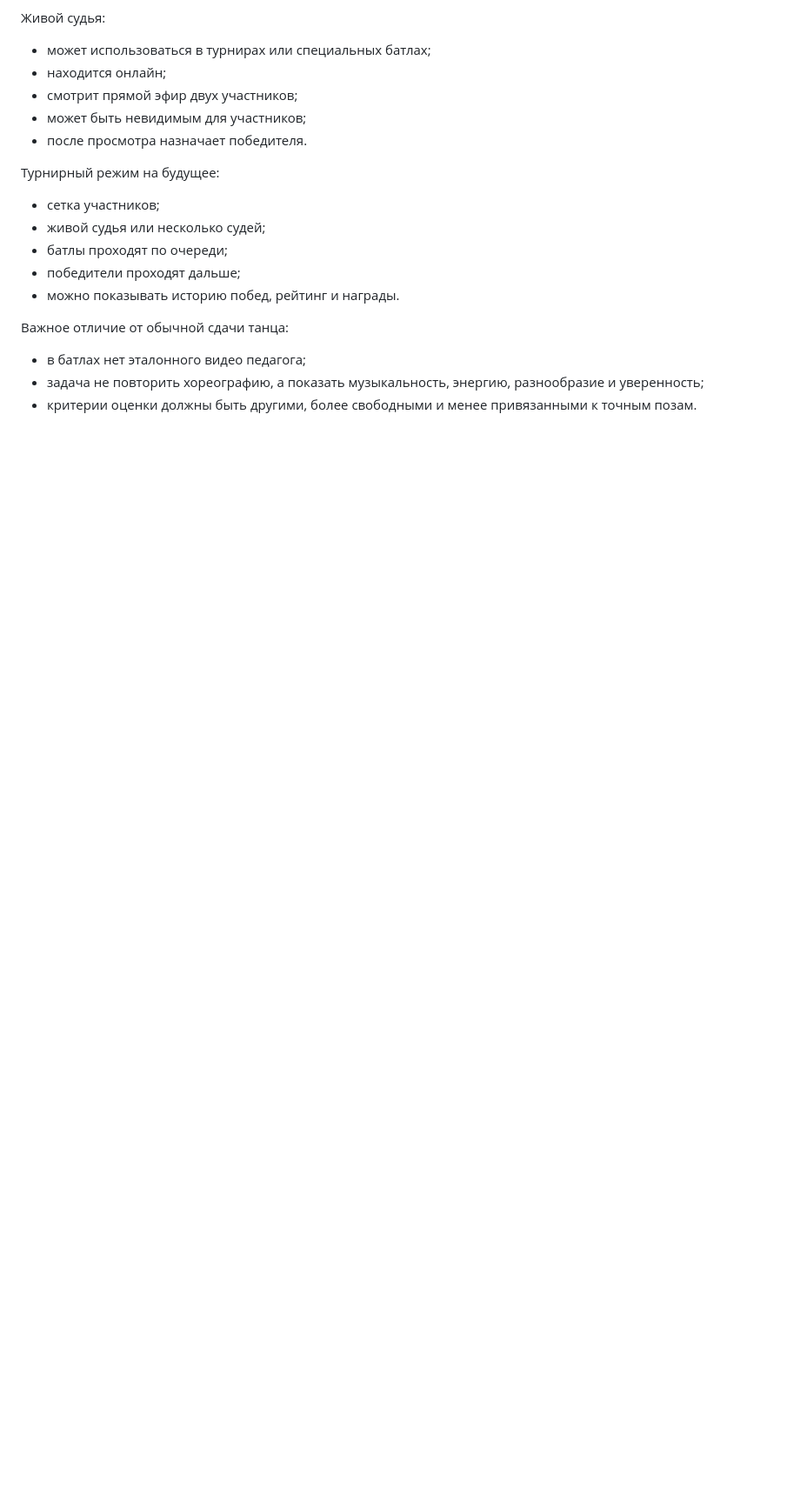
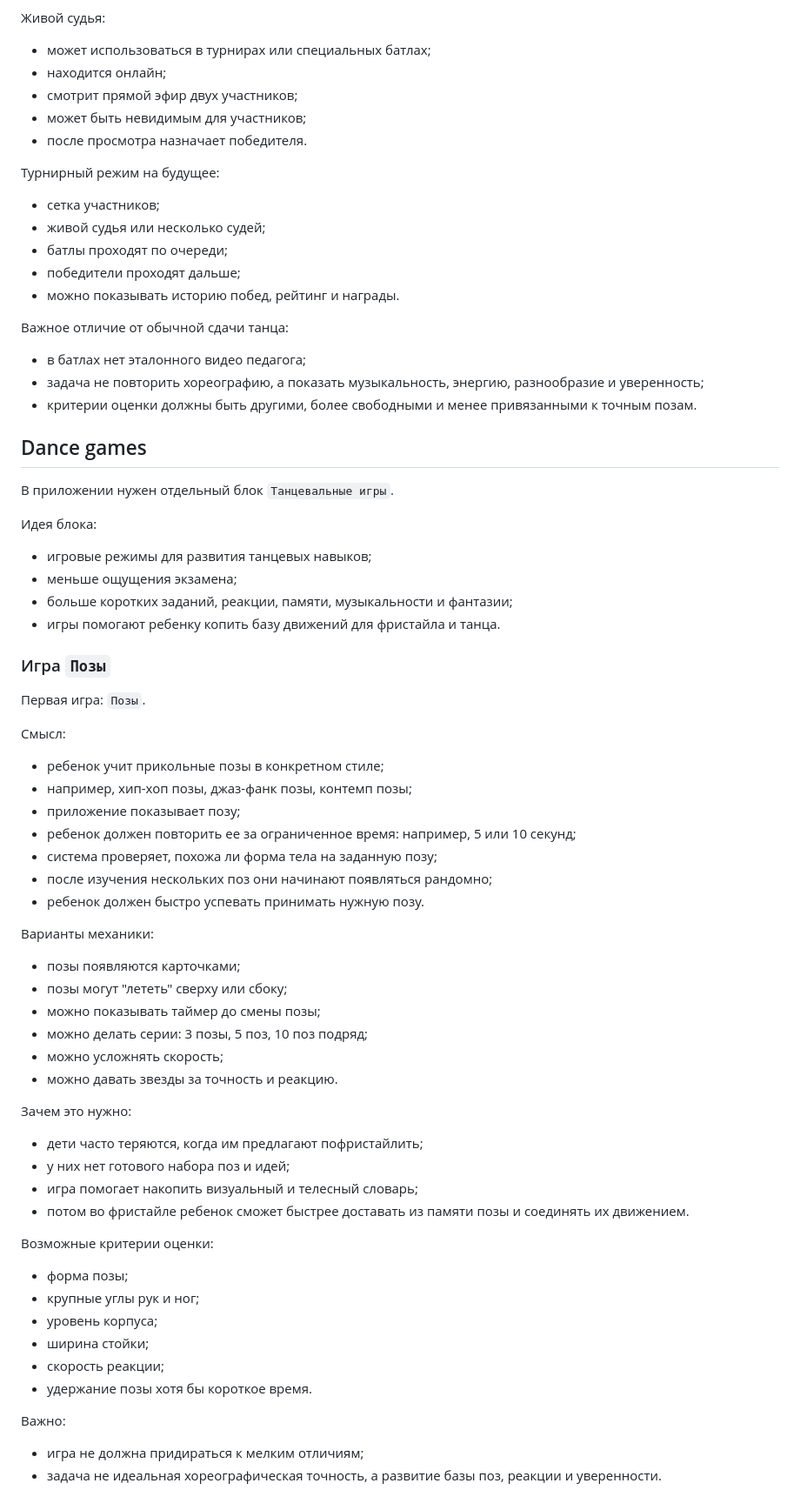
Before and after one commit to jrkjmail-jpg/Mvp_Dance, a Markdown page: docs/product-notes.md, the part around the change. Shown at 87% size. Rendered like a GitHub page; blank space fills up the shorter version.

Commit message:
Document dance games pose mode

```diff
--- a/docs/product-notes.md
+++ b/docs/product-notes.md
@@ -101,3 +101,58 @@
 - в батлах нет эталонного видео педагога;
 - задача не повторить хореографию, а показать музыкальность, энергию, разнообразие и уверенность;
 - критерии оценки должны быть другими, более свободными и менее привязанными к точным позам.
+
+## Dance games
+
+В приложении нужен отдельный блок `Танцевальные игры`.
+
+Идея блока:
+
+- игровые режимы для развития танцевых навыков;
+- меньше ощущения экзамена;
+- больше коротких заданий, реакции, памяти, музыкальности и фантазии;
+- игры помогают ребенку копить базу движений для фристайла и танца.
+
+### Игра `Позы`
+
+Первая игра: `Позы`.
+
+Смысл:
+
+- ребенок учит прикольные позы в конкретном стиле;
+- например, хип-хоп позы, джаз-фанк позы, контемп позы;
+- приложение показывает позу;
+- ребенок должен повторить ее за ограниченное время: например, 5 или 10 секунд;
+- система проверяет, похожа ли форма тела на заданную позу;
+- после изучения нескольких поз они начинают появляться рандомно;
+- ребенок должен быстро успевать принимать нужную позу.
+
+Варианты механики:
+
+- позы появляются карточками;
+- позы могут "лететь" сверху или сбоку;
+- можно показывать таймер до смены позы;
+- можно делать серии: 3 позы, 5 поз, 10 поз подряд;
+- можно усложнять скорость;
+- можно давать звезды за точность и реакцию.
+
+Зачем это нужно:
+
+- дети часто теряются, когда им предлагают пофристайлить;
+- у них нет готового набора поз и идей;
+- игра помогает накопить визуальный и телесный словарь;
+- потом во фристайле ребенок сможет быстрее доставать из памяти позы и соединять их движением.
+
+Возможные критерии оценки:
+
+- форма позы;
+- крупные углы рук и ног;
+- уровень корпуса;
+- ширина стойки;
+- скорость реакции;
+- удержание позы хотя бы короткое время.
+
+Важно:
+
+- игра не должна придираться к мелким отличиям;
+- задача не идеальная хореографическая точность, а развитие базы поз, реакции и уверенности.
```
